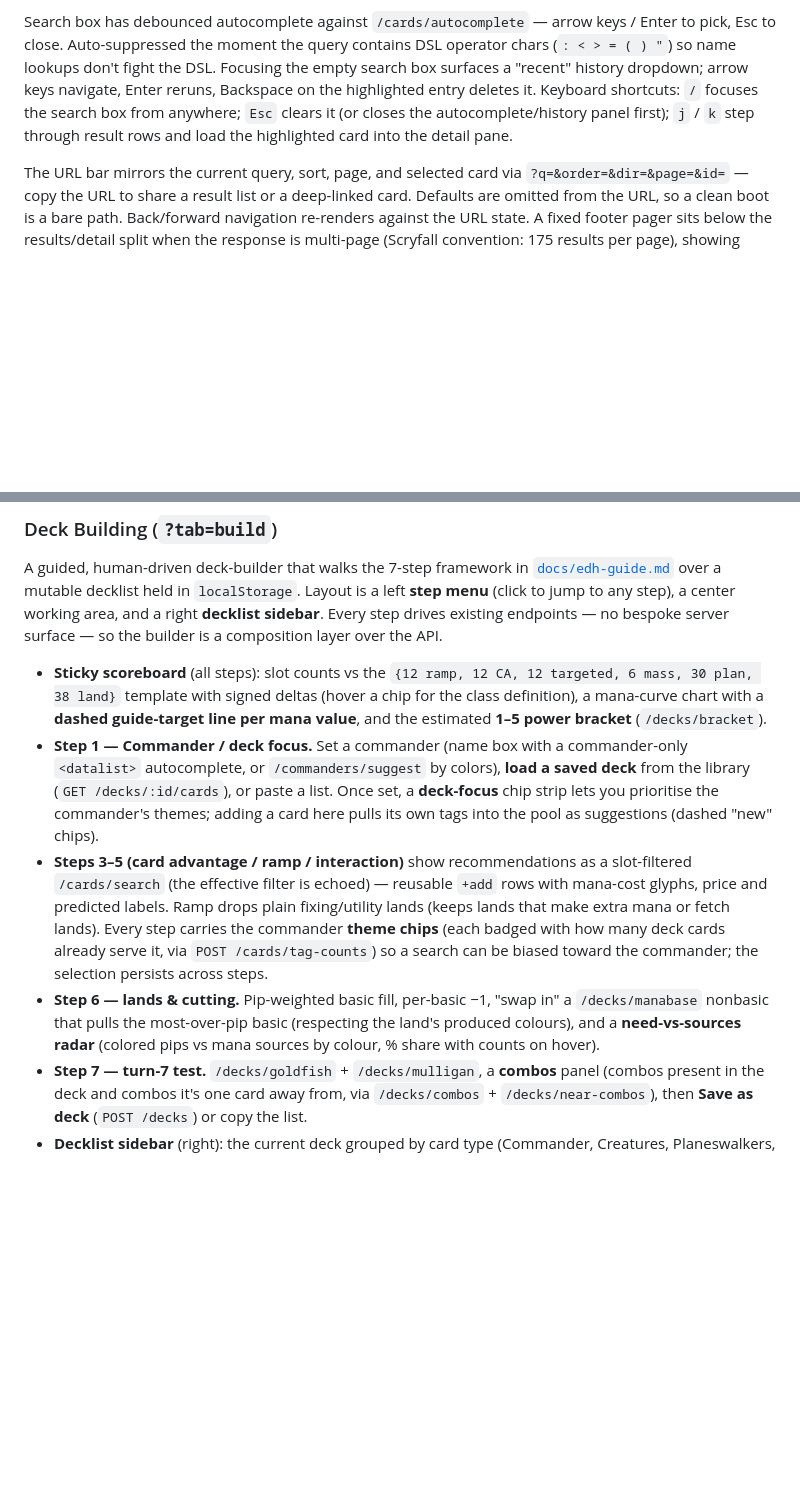
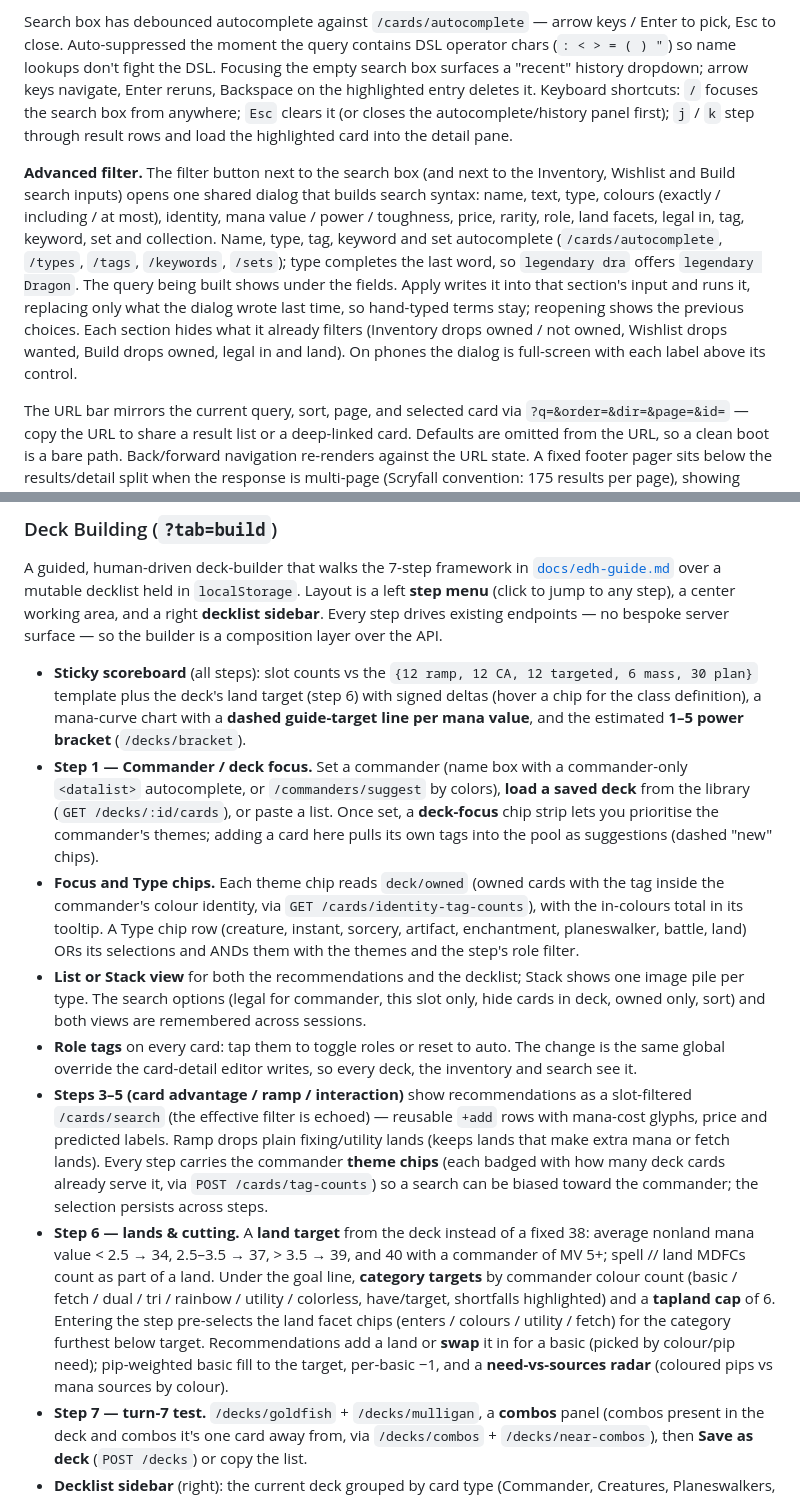
Before and after one commit to dgspai/biblioplex, a Markdown page: docs/web-ui.md, 2 parts joined by grey strips. GitHub-like rendering; blank space fills up the shorter version.

```diff
--- a/docs/web-ui.md
+++ b/docs/web-ui.md
@@ -6,5 +6,7 @@ Minimalist vanilla-JS UI under `web/` served by nginx on `:8080`, talking to the
 
 Search box has debounced autocomplete against `/cards/autocomplete` — arrow keys / Enter to pick, Esc to close. Auto-suppressed the moment the query contains DSL operator chars (`: < > = ( ) "`) so name lookups don't fight the DSL. Focusing the empty search box surfaces a "recent" history dropdown; arrow keys navigate, Enter reruns, Backspace on the highlighted entry deletes it. Keyboard shortcuts: `/` focuses the search box from anywhere; `Esc` clears it (or closes the autocomplete/history panel first); `j` / `k` step through result rows and load the highlighted card into the detail pane.
+
+**Advanced filter.** The filter button next to the search box (and next to the Inventory, Wishlist and Build search inputs) opens one shared dialog that builds search syntax: name, text, type, colours (exactly / including / at most), identity, mana value / power / toughness, price, rarity, role, land facets, legal in, tag, keyword, set and collection. Name, type, tag, keyword and set autocomplete (`/cards/autocomplete`, `/types`, `/tags`, `/keywords`, `/sets`); type completes the last word, so `legendary dra` offers `legendary Dragon`. The query being built shows under the fields. Apply writes it into that section's input and runs it, replacing only what the dialog wrote last time, so hand-typed terms stay; reopening shows the previous choices. Each section hides what it already filters (Inventory drops owned / not owned, Wishlist drops wanted, Build drops owned, legal in and land). On phones the dialog is full-screen with each label above its control.
 
 The URL bar mirrors the current query, sort, page, and selected card via `?q=&order=&dir=&page=&id=` — copy the URL to share a result list or a deep-linked card. Defaults are omitted from the URL, so a clean boot is a bare path. Back/forward navigation re-renders against the URL state. A fixed footer pager sits below the results/detail split when the response is multi-page (Scryfall convention: 175 results per page), showing `startIdx-endIdx of total · page N / M` alongside prev/next — same shape as the Combos tab pager so the two surfaces read alike.
 
@@ -26,10 +30,13 @@ A "Combos" tab (URL: `?tab=combos`) is a Spellbook-style browser over `GET /comb
 
 A guided, human-driven deck-builder that walks the 7-step framework in [`docs/edh-guide.md`](edh-guide.md) over a mutable decklist held in `localStorage`. Layout is a left **step menu** (click to jump to any step), a center working area, and a right **decklist sidebar**. Every step drives existing endpoints — no bespoke server surface — so the builder is a composition layer over the API.
 
-- **Sticky scoreboard** (all steps): slot counts vs the `{12 ramp, 12 CA, 12 targeted, 6 mass, 30 plan, 38 land}` template with signed deltas (hover a chip for the class definition), a mana-curve chart with a **dashed guide-target line per mana value**, and the estimated **1–5 power bracket** (`/decks/bracket`).
+- **Sticky scoreboard** (all steps): slot counts vs the `{12 ramp, 12 CA, 12 targeted, 6 mass, 30 plan}` template plus the deck's land target (step 6) with signed deltas (hover a chip for the class definition), a mana-curve chart with a **dashed guide-target line per mana value**, and the estimated **1–5 power bracket** (`/decks/bracket`).
 - **Step 1 — Commander / deck focus.** Set a commander (name box with a commander-only `<datalist>` autocomplete, or `/commanders/suggest` by colors), **load a saved deck** from the library (`GET /decks/:id/cards`), or paste a list. Once set, a **deck-focus** chip strip lets you prioritise the commander's themes; adding a card here pulls its own tags into the pool as suggestions (dashed "new" chips).
+- **Focus and Type chips.** Each theme chip reads `deck/owned` (owned cards with the tag inside the commander's colour identity, via `GET /cards/identity-tag-counts`), with the in-colours total in its tooltip. A Type chip row (creature, instant, sorcery, artifact, enchantment, planeswalker, battle, land) ORs its selections and ANDs them with the themes and the step's role filter.
+- **List or Stack view** for both the recommendations and the decklist; Stack shows one image pile per type. The search options (legal for commander, this slot only, hide cards in deck, owned only, sort) and both views are remembered across sessions.
+- **Role tags** on every card: tap them to toggle roles or reset to auto. The change is the same global override the card-detail editor writes, so every deck, the inventory and search see it.
 - **Steps 3–5 (card advantage / ramp / interaction)** show recommendations as a slot-filtered `/cards/search` (the effective filter is echoed) — reusable `+add` rows with mana-cost glyphs, price and predicted labels. Ramp drops plain fixing/utility lands (keeps lands that make extra mana or fetch lands). Every step carries the commander **theme chips** (each badged with how many deck cards already serve it, via `POST /cards/tag-counts`) so a search can be biased toward the commander; the selection persists across steps.
-- **Step 6 — lands & cutting.** Pip-weighted basic fill, per-basic −1, "swap in" a `/decks/manabase` nonbasic that pulls the most-over-pip basic (respecting the land's produced colours), and a **need-vs-sources radar** (colored pips vs mana sources by colour, % share with counts on hover).
+- **Step 6 — lands & cutting.** A **land target** from the deck instead of a fixed 38: average nonland mana value < 2.5 → 34, 2.5–3.5 → 37, > 3.5 → 39, and 40 with a commander of MV 5+; spell // land MDFCs count as part of a land. Under the goal line, **category targets** by commander colour count (basic / fetch / dual / tri / rainbow / utility / colorless, have/target, shortfalls highlighted) and a **tapland cap** of 6. Entering the step pre-selects the land facet chips (enters / colours / utility / fetch) for the category furthest below target. Recommendations add a land or **swap** it in for a basic (picked by colour/pip need); pip-weighted basic fill to the target, per-basic −1, and a **need-vs-sources radar** (coloured pips vs mana sources by colour).
 - **Step 7 — turn-7 test.** `/decks/goldfish` + `/decks/mulligan`, a **combos** panel (combos present in the deck and combos it's one card away from, via `/decks/combos` + `/decks/near-combos`), then **Save as deck** (`POST /decks`) or copy the list.
 - **Decklist sidebar** (right): the current deck grouped by card type (Commander, Creatures, Planeswalkers, Instants, Sorceries, Artifacts, Enchantments, Battles, Lands), CMC-sorted within each group, each row showing qty · name · mana-cost glyphs, with hover previews.
 
```
Also changed, not shown: other parts of docs/web-ui.md (+3 -1 lines), README.md (+21 -13 lines), docs/images/build-lands.png (added), docs/images/card-detail-land.png (added), docs/images/filter-popup.png (added), docs/images/mobile-filter.png (added).
